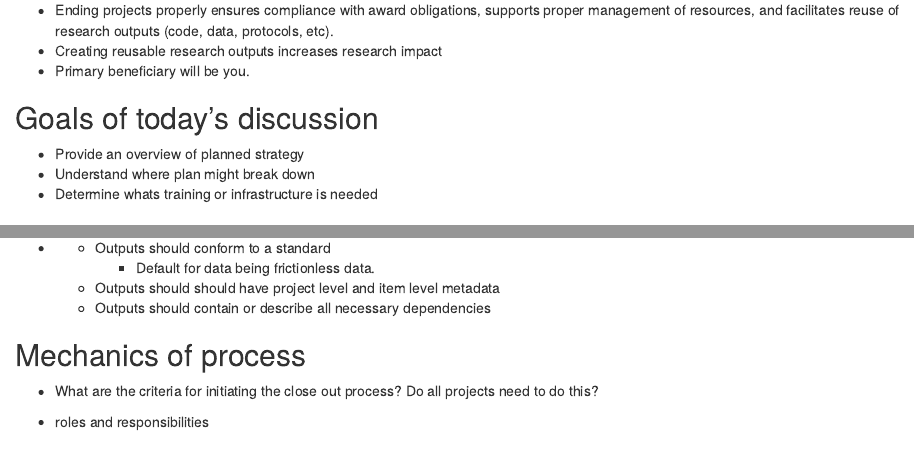
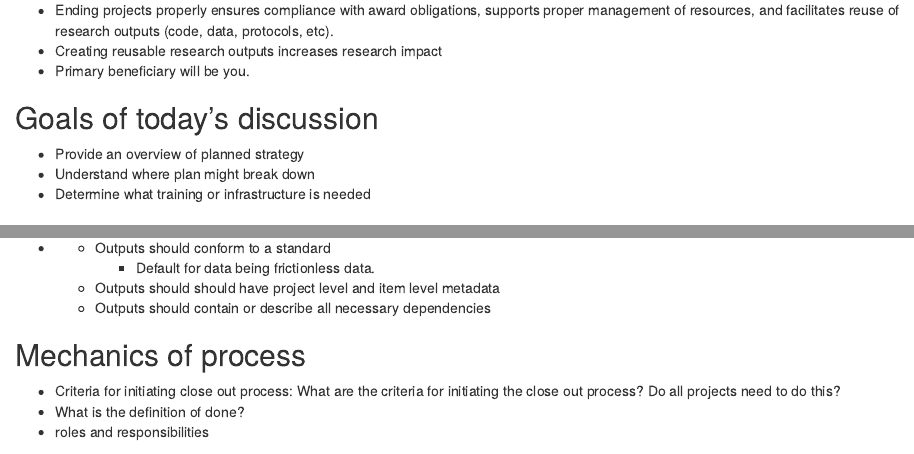
Before and after one commit to ecohealthalliance/building-blocks-of-reproducibility, an R Markdown document (talks/end_of_project.Rmd): the page in a window 1100 px wide, from 180 px down, and a second part further down, joined at a grey line. Rendered offline with R 4.5, knitr and Pandoc, with nearby package versions; drawn as R Markdown's standard HTML page in place of the format the file asks for.

Commit message:
updated end of project talk

```diff
--- a/talks/end_of_project.Rmd
+++ b/talks/end_of_project.Rmd
@@ -24,7 +24,7 @@
 
 - Provide an overview of planned strategy
 - Understand where plan might break down
-- Determine whats training or infrastructure is needed
+- Determine what training or infrastructure is needed
 
 
 ## Overview of strategy
@@ -75,9 +75,13 @@
 
 ## Mechanics of process
 
-- What are the criteria for initiating the close out process? Do all projects need to do this?
+- Criteria for initiating close out process:
+What are the criteria for initiating the close out process? Do all projects need to do this?
+- What is the definition of done?
+- roles and responsibilities
 
-- roles and responsibilities
+???
+
 
 ## Concrete Examples
 
```
Also changed, not shown: 1 other file.
